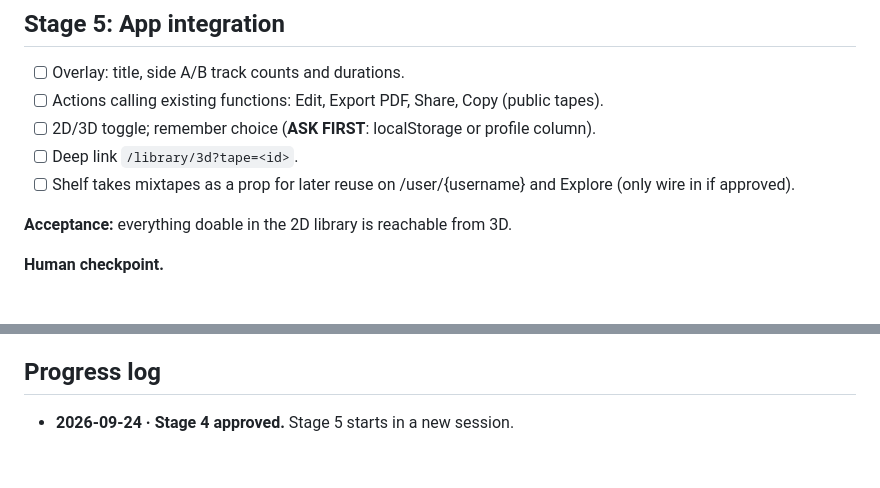
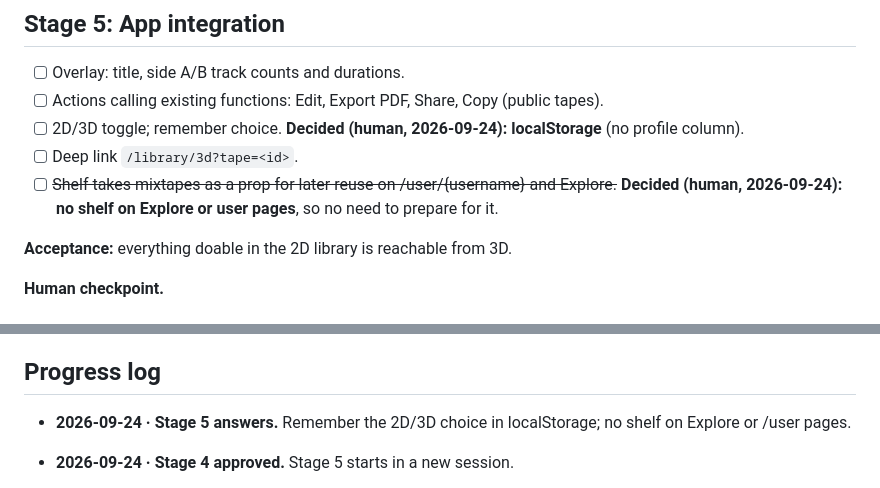
Before and after one commit to SeppeVE/MixtapeMaker, a Markdown page: docs/3d-library-plan.md, 2 parts joined by grey strips. Rendered like a GitHub page; blank space fills up the shorter version.

Commit message:
3D library plan: Stage 5 decisions (localStorage toggle, no shelf reuse)
Co-Authored-By: Claude Opus 5.5 <noreply@anthropic.com>
Claude-Session: https://claude.ai/code/session_01BbmfN3c7qGNz3tEkoK4CJs

```diff
--- a/docs/3d-library-plan.md
+++ b/docs/3d-library-plan.md
@@ -389,9 +389,9 @@ Build the geometry procedurally in code, so every dimension stays editable in di
 
 - [ ] Overlay: title, side A/B track counts and durations.
 - [ ] Actions calling existing functions: Edit, Export PDF, Share, Copy (public tapes).
-- [ ] 2D/3D toggle; remember choice (**ASK FIRST**: localStorage or profile column).
+- [ ] 2D/3D toggle; remember choice. **Decided (human, 2026-09-24): localStorage** (no profile column).
 - [ ] Deep link `/library/3d?tape=<id>`.
-- [ ] Shelf takes mixtapes as a prop for later reuse on /user/{username} and Explore (only wire in if approved).
+- [ ] ~~Shelf takes mixtapes as a prop for later reuse on /user/{username} and Explore.~~ **Decided (human, 2026-09-24): no shelf on Explore or user pages**, so no need to prepare for it.
 
 **Acceptance:** everything doable in the 2D library is reachable from 3D.
 
@@ -453,6 +453,7 @@ Build the geometry procedurally in code, so every dimension stays editable in di
 
 ## Progress log
 
+- **2026-09-24 · Stage 5 answers.** Remember the 2D/3D choice in localStorage; no shelf on Explore or /user pages.
 - **2026-09-24 · Stage 4 approved.** Stage 5 starts in a new session.
 - **2026-09-24 · Stage 4: stored spine thumbnails approved and built** (details under Stage 4, known issues). The shelf shows every saved card's real spine from a ~2 kB file. Render-cache test: 26/26. Stage 4 checkpoint still open for the rest (wood texture, timing/feel, 2D search/sort).
 - **2026-09-24 · Stage 4 built** (details under Stage 4): shelf, instanced cases with an atlas of spines, pull-out and fly-in in the tape machine, hover, search and sort in the 3D overlay, empty state, keyboard list, shelf tests in `npm run screenshot:3d`. **Waiting on the human checkpoint.** Open: CC0 wood texture (network), stored spine thumbnails (proposal, ASK FIRST), search/sort for the 2D library (not touched).
```
